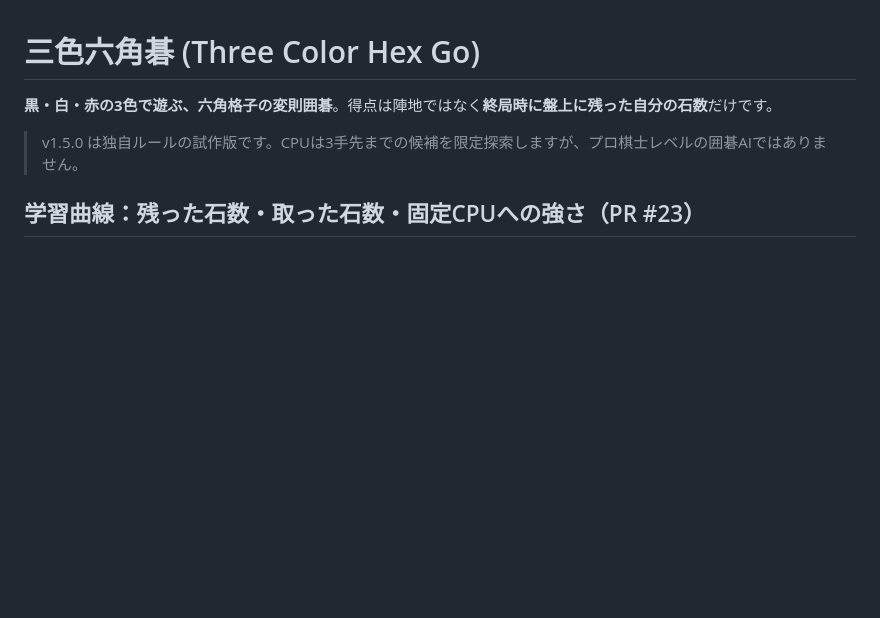
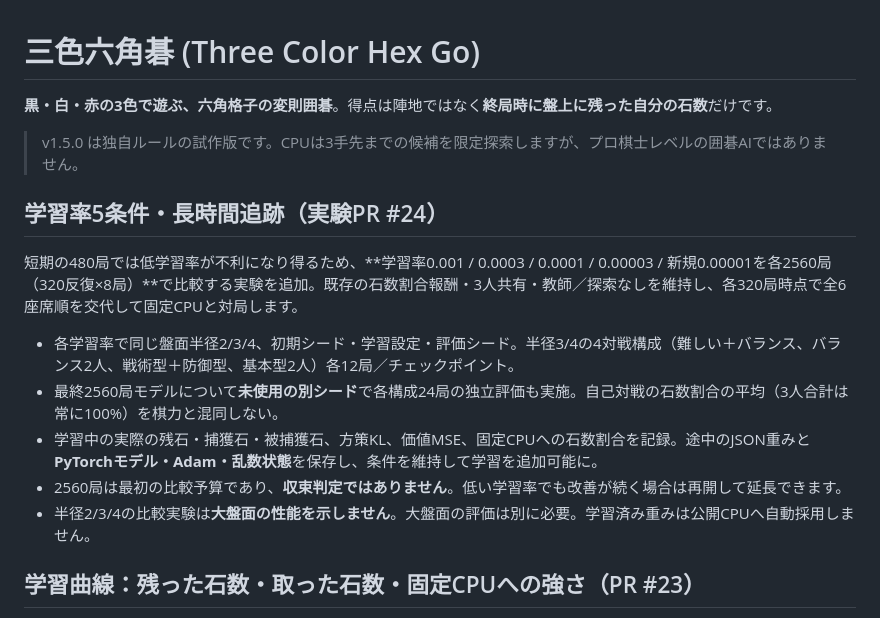
Before and after one commit to nao70161994/three-color-go, a Markdown page: README.md, the part around the change. Rendered like a GitHub page; blank space fills up the shorter version.

Commit message:
Document five-LR 2560-game controlled long-horizon experiment and exact training continuation

```diff
--- a/README.md
+++ b/README.md
@@ -5,6 +5,16 @@
 > v1.5.0 は独自ルールの試作版です。CPUは3手先までの候補を限定探索しますが、プロ棋士レベルの囲碁AIではありません。
 
 
+
+## 学習率5条件・長時間追跡（実験PR #24）
+
+短期の480局では低学習率が不利になり得るため、**学習率0.001 / 0.0003 / 0.0001 / 0.00003 / 新規0.00001を各2560局（320反復×8局）**で比較する実験を追加。既存の石数割合報酬・3人共有・教師／探索なしを維持し、各320局時点で全6座席順を交代して固定CPUと対局します。
+
+- 各学習率で同じ盤面半径2/3/4、初期シード・学習設定・評価シード。半径3/4の4対戦構成（難しい＋バランス、バランス2人、戦術型＋防御型、基本型2人）各12局／チェックポイント。
+- 最終2560局モデルについて**未使用の別シード**で各構成24局の独立評価も実施。自己対戦の石数割合の平均（3人合計は常に100%）を棋力と混同しない。
+- 学習中の実際の残石・捕獲石・被捕獲石、方策KL、価値MSE、固定CPUへの石数割合を記録。途中のJSON重みと**PyTorchモデル・Adam・乱数状態**を保存し、条件を維持して学習を追加可能に。
+- 2560局は最初の比較予算であり、**収束判定ではありません**。低い学習率でも改善が続く場合は再開して延長できます。
+- 半径2/3/4の比較実験は**大盤面の性能を示しません**。大盤面の評価は別に必要。学習済み重みは公開CPUへ自動採用しません。
 
 ## 学習曲線：残った石数・取った石数・固定CPUへの強さ（PR #23）
 
```
